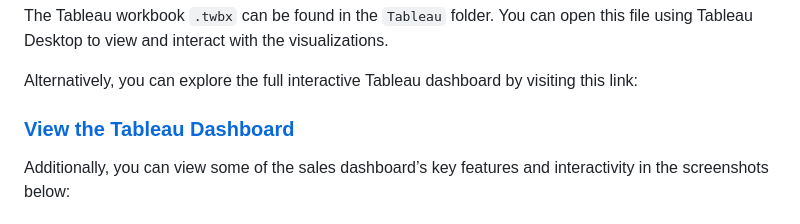
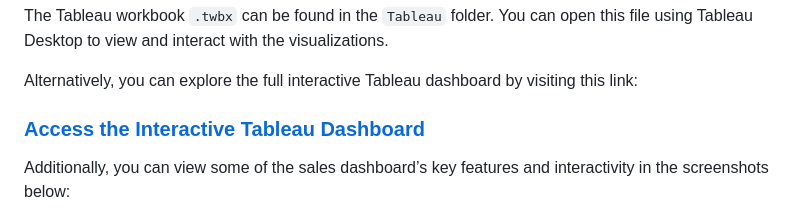
Before and after one commit to MRayane/Data-Cleaning-Analysis-SQL-Tableau, a Markdown page: README.md, the part around the change. Rendered like a GitHub page.

```diff
--- a/README.md
+++ b/README.md
@@ -43,7 +43,7 @@ The Tableau workbook `.twbx` can be found in the `Tableau` folder. You can open
 
 Alternatively, you can explore the full interactive Tableau dashboard by visiting this link:
 
-### [View the Tableau Dashboard](https://mrayane.github.io/Data-Cleaning-Analysis-SQL-Tableau/)
+### [Access the Interactive Tableau Dashboard](https://mrayane.github.io/Data-Cleaning-Analysis-SQL-Tableau/)
 
 Additionally, you can view some of the sales dashboard’s key features and interactivity in the screenshots below:
 
```
